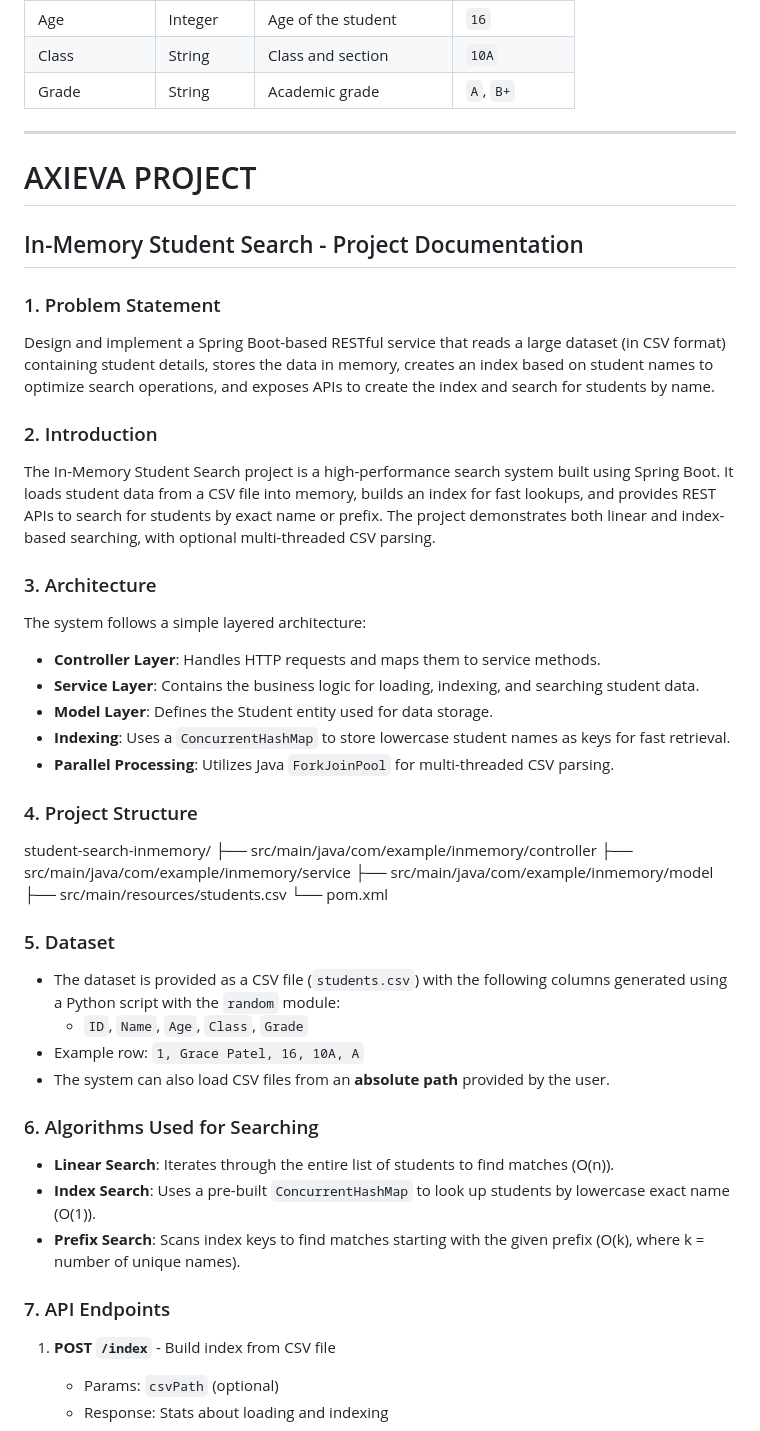
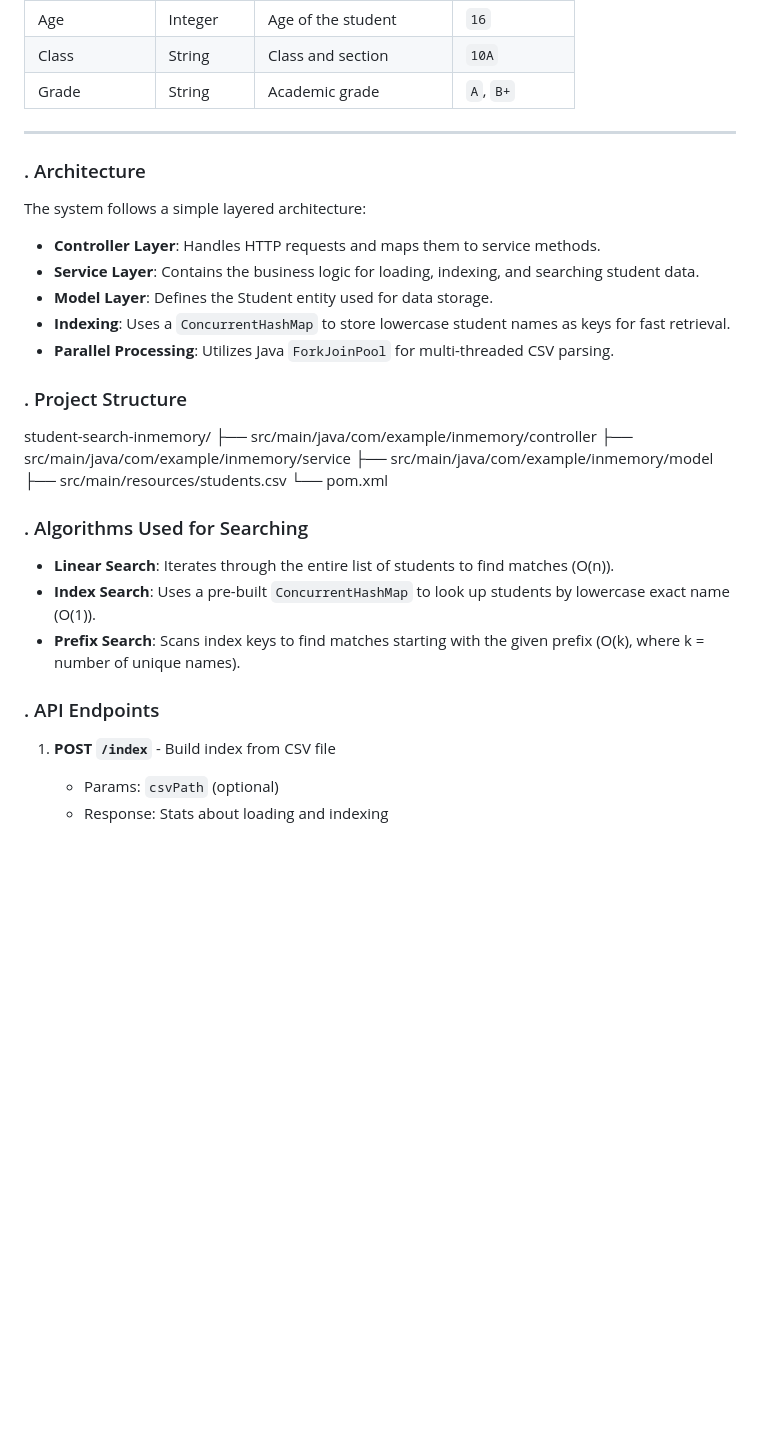
Before and after one commit to IcodeG00D/Student_Search_Axieva, a Markdown page: README.md, the part around the change printed below. Drawn GitHub-style; blank space fills up the shorter version.

```diff
--- a/README.md
+++ b/README.md
@@ -120,16 +120,9 @@ The dataset contains approximately **100,000** student records, simulating a **l
 
 ---
 
-# AXIEVA PROJECT
-## In-Memory Student Search - Project Documentation
 
-### 1. Problem Statement
-Design and implement a Spring Boot-based RESTful service that reads a large dataset (in CSV format) containing student details, stores the data in memory, creates an index based on student names to optimize search operations, and exposes APIs to create the index and search for students by name.
 
-### 2. Introduction
-The In-Memory Student Search project is a high-performance search system built using Spring Boot. It loads student data from a CSV file into memory, builds an index for fast lookups, and provides REST APIs to search for students by exact name or prefix. The project demonstrates both linear and index-based searching, with optional multi-threaded CSV parsing.
-
-### 3. Architecture
+### . Architecture
 The system follows a simple layered architecture:
 - **Controller Layer**: Handles HTTP requests and maps them to service methods.
 - **Service Layer**: Contains the business logic for loading, indexing, and searching student data.
@@ -137,7 +130,7 @@ The system follows a simple layered architecture:
 - **Indexing**: Uses a `ConcurrentHashMap` to store lowercase student names as keys for fast retrieval.
 - **Parallel Processing**: Utilizes Java `ForkJoinPool` for multi-threaded CSV parsing.
 
-### 4. Project Structure
+### . Project Structure
 
 student-search-inmemory/
 ├── src/main/java/com/example/inmemory/controller
@@ -147,18 +140,14 @@ student-search-inmemory/
 └── pom.xml
 
 
-### 5. Dataset
-- The dataset is provided as a CSV file (`students.csv`) with the following columns generated using a Python script with the `random` module:
-  - `ID`, `Name`, `Age`, `Class`, `Grade`
-- Example row: `1, Grace Patel, 16, 10A, A`
-- The system can also load CSV files from an **absolute path** provided by the user.
 
-### 6. Algorithms Used for Searching
+
+### . Algorithms Used for Searching
 - **Linear Search**: Iterates through the entire list of students to find matches (O(n)).
 - **Index Search**: Uses a pre-built `ConcurrentHashMap` to look up students by lowercase exact name (O(1)).
 - **Prefix Search**: Scans index keys to find matches starting with the given prefix (O(k), where k = number of unique names).
 
-### 7. API Endpoints
+### . API Endpoints
 
 1. **POST `/index`** - Build index from CSV file
    - Params: `csvPath` (optional)
```
Also changed, not shown: other parts of README.md (+2 -2 lines).
